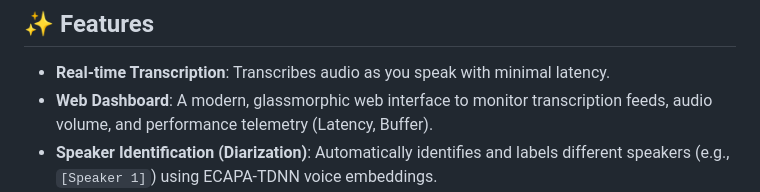
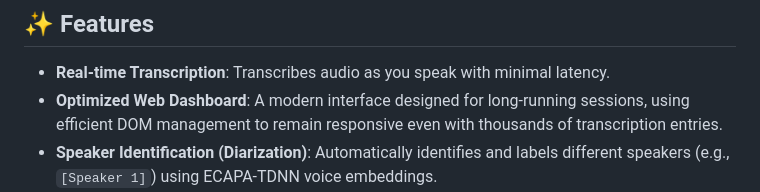
Before and after one commit to benpiper/live-transcription, a Markdown page: README.md, the part around the change. Rendered like a GitHub page.

```diff
--- a/README.md
+++ b/README.md
@@ -5,7 +5,7 @@ A high-performance, real-time audio transcription tool using the `faster-whisper
 ## ✨ Features
 
 - **Real-time Transcription**: Transcribes audio as you speak with minimal latency.
-- **Web Dashboard**: A modern, glassmorphic web interface to monitor transcription feeds, audio volume, and performance telemetry (Latency, Buffer).
+- **Optimized Web Dashboard**: A modern interface designed for long-running sessions, using efficient DOM management to remain responsive even with thousands of transcription entries.
 - **Speaker Identification (Diarization)**: Automatically identifies and labels different speakers (e.g., `[Speaker 1]`) using ECAPA-TDNN voice embeddings.
 - **Voice Profiles**: Pre-register known speakers (dispatchers, IVR systems, key personnel) for instant identification by name.
 - **Advanced Timestamps**: All outputs include full date/time stamps (e.g., `[2026-01-25 23:46:16]`) for accurate logging.
```
